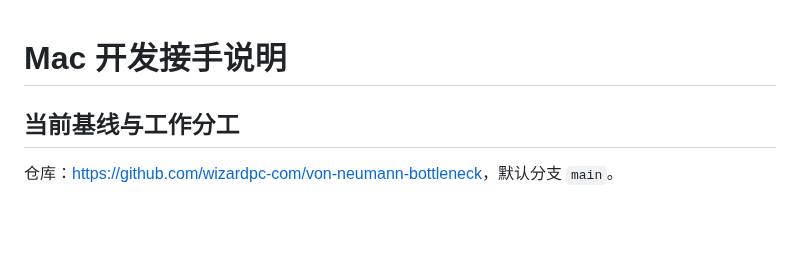
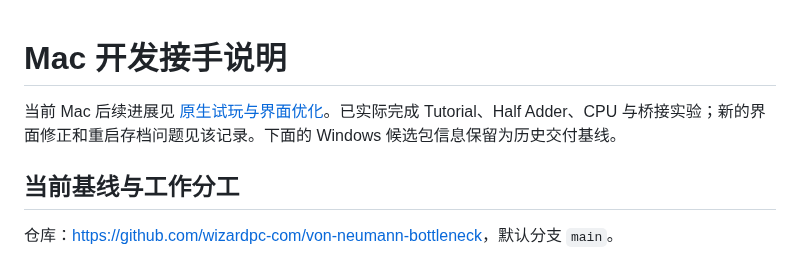
Before and after one commit to wizardpc-com/von-neumann-bottleneck, a Markdown page: docs/development/mac-handoff.md, the part around the change. Drawn GitHub-style; blank space fills up the shorter version.

```diff
--- a/docs/development/mac-handoff.md
+++ b/docs/development/mac-handoff.md
@@ -1,4 +1,6 @@
 # Mac 开发接手说明
+
+当前 Mac 后续进展见 [原生试玩与界面优化](../status/mac-native-polish.md)。已实际完成 Tutorial、Half Adder、CPU 与桥接实验；新的界面修正和重启存档问题见该记录。下面的 Windows 候选包信息保留为历史交付基线。
 
 ## 当前基线与工作分工
 
```
Also changed, not shown: README.md (+3 -1 lines), docs/README.md (+1 -0 lines), docs/status/mac-native-polish.md (added, +122 -0 lines), docs/images/mac-polish-bench.png (added), docs/images/mac-polish-binary.png (added), docs/images/mac-polish-cpu.png (added), docs/images/mac-polish-mission.png (added), 10 other files.
